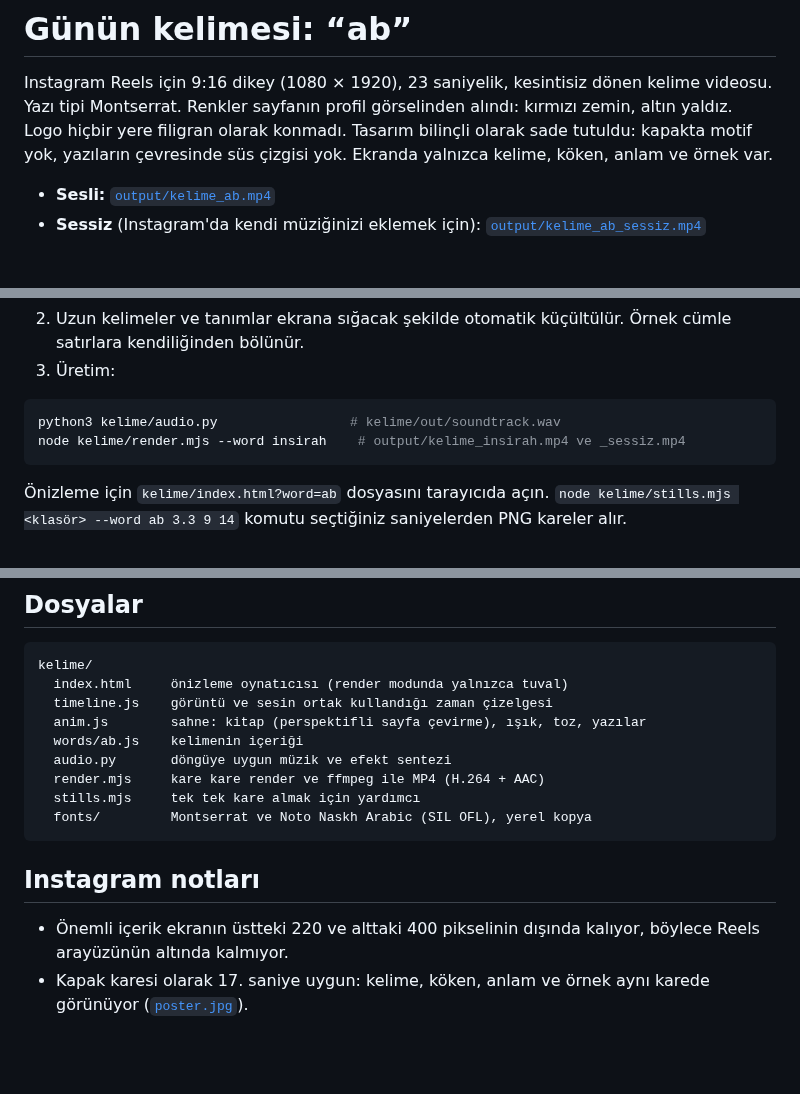
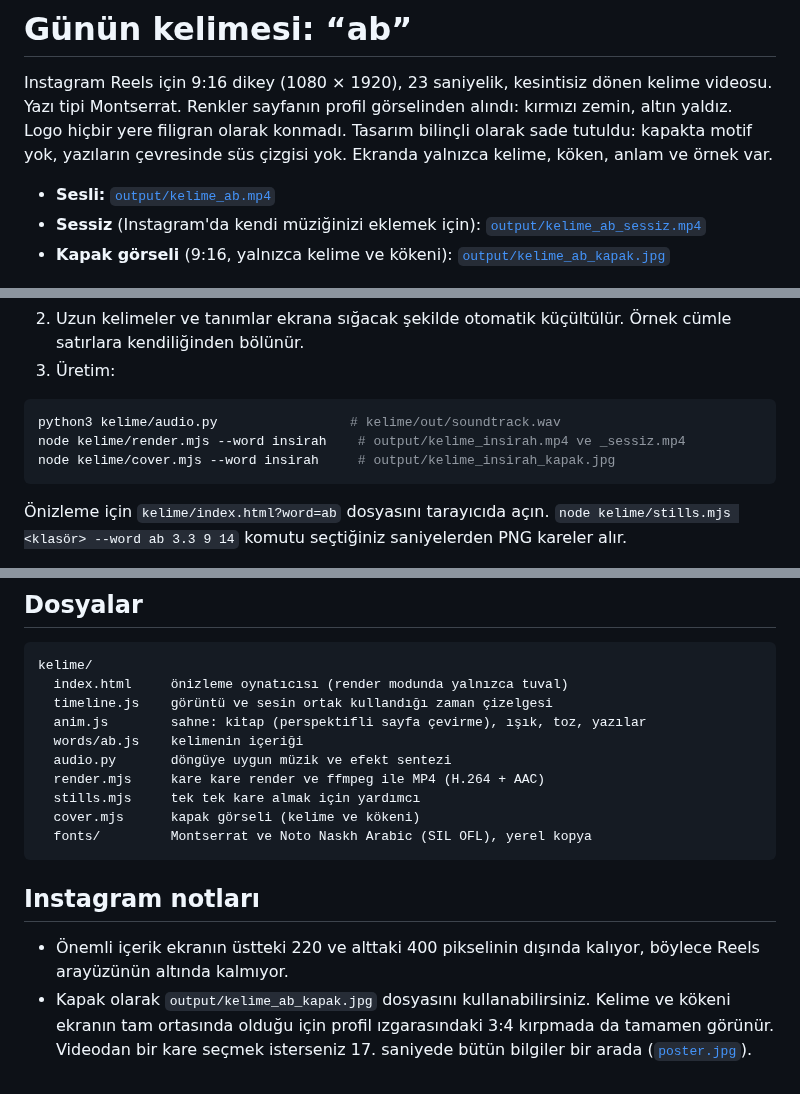
Before and after one commit to ceyhunmustafacihat-glitch/X, a Markdown page: kelime/README.md, 3 parts joined by grey strips. Drawn GitHub-style; blank space fills up the shorter version.

````diff
--- a/kelime/README.md
+++ b/kelime/README.md
@@ -6,6 +6,7 @@ Tasarım bilinçli olarak sade tutuldu: kapakta motif yok, yazıların çevresin
 
 - **Sesli:** [`output/kelime_ab.mp4`](../output/kelime_ab.mp4)
 - **Sessiz** (Instagram'da kendi müziğinizi eklemek için): [`output/kelime_ab_sessiz.mp4`](../output/kelime_ab_sessiz.mp4)
+- **Kapak görseli** (9:16, yalnızca kelime ve kökeni): [`output/kelime_ab_kapak.jpg`](../output/kelime_ab_kapak.jpg)
 
 ![Kareler](storyboard.jpg)
 
@@ -39,6 +40,7 @@ Yayından önce tanımı [sozluk.gov.tr](https://sozluk.gov.tr) üzerinden teyit
 ```bash
 python3 kelime/audio.py                 # kelime/out/soundtrack.wav
 node kelime/render.mjs --word insirah    # output/kelime_insirah.mp4 ve _sessiz.mp4
+node kelime/cover.mjs --word insirah     # output/kelime_insirah_kapak.jpg
 ```
 
 Önizleme için `kelime/index.html?word=ab` dosyasını tarayıcıda açın. `node kelime/stills.mjs <klasör> --word ab 3.3 9 14` komutu seçtiğiniz saniyelerden PNG kareler alır.
@@ -56,10 +58,11 @@ kelime/
   audio.py       döngüye uygun müzik ve efekt sentezi
   render.mjs     kare kare render ve ffmpeg ile MP4 (H.264 + AAC)
   stills.mjs     tek tek kare almak için yardımcı
+  cover.mjs      kapak görseli (kelime ve kökeni)
   fonts/         Montserrat ve Noto Naskh Arabic (SIL OFL), yerel kopya
 ```
 
 ## Instagram notları
 
 - Önemli içerik ekranın üstteki 220 ve alttaki 400 pikselinin dışında kalıyor, böylece Reels arayüzünün altında kalmıyor.
-- Kapak karesi olarak 17. saniye uygun: kelime, köken, anlam ve örnek aynı karede görünüyor ([`poster.jpg`](poster.jpg)).
+- Kapak olarak `output/kelime_ab_kapak.jpg` dosyasını kullanabilirsiniz. Kelime ve kökeni ekranın tam ortasında olduğu için profil ızgarasındaki 3:4 kırpmada da tamamen görünür. Videodan bir kare seçmek isterseniz 17. saniyede bütün bilgiler bir arada ([`poster.jpg`](poster.jpg)).
````
Also changed, not shown: output/kelime_ab_kapak.jpg (added), 2 other files.
